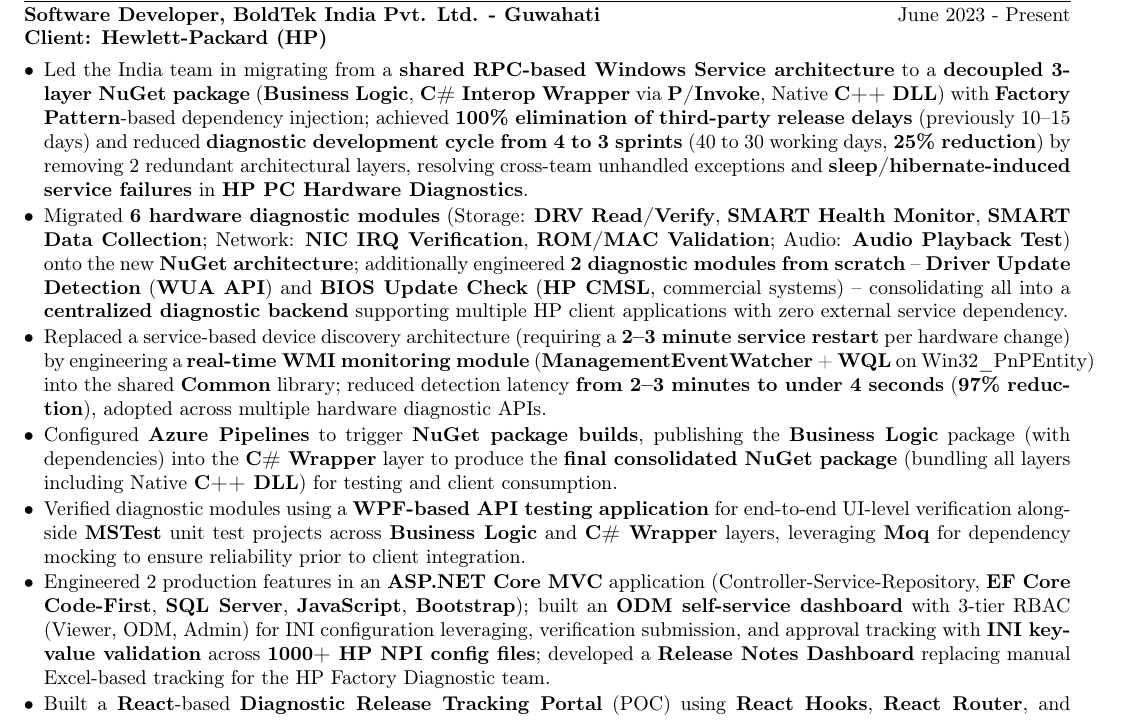
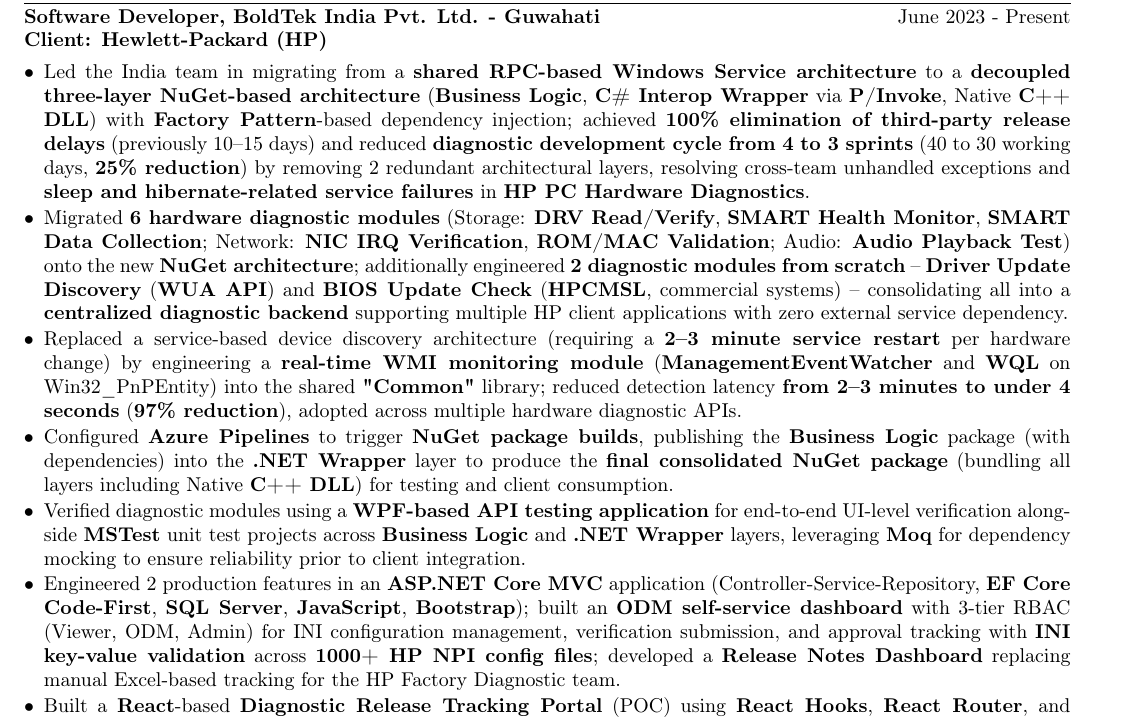
Before and after one commit to rupjyotibarman/My_Resume, a LaTeX CV (Rupjyoti_Resume.tex): part of the page, cut so that both start at the same text. Compiled offline with pdfLaTeX.

Commit message:
updated some keywords

```diff
--- a/Rupjyoti_Resume.tex
+++ b/Rupjyoti_Resume.tex
@@ -45,17 +45,17 @@
 
 \begin{itemize}[leftmargin=*, itemsep=1pt, parsep=0pt, topsep=2pt]
 
-\item Led the India team in migrating from a \textbf{shared RPC-based Windows Service architecture} to a \textbf{decoupled 3-layer NuGet package} (\textbf{Business Logic}, \textbf{C\# Interop Wrapper} via \textbf{P/Invoke}, Native \textbf{C++ DLL}) with \textbf{Factory Pattern}-based dependency injection; achieved \textbf{100\% elimination of third-party release delays} (previously 10--15 days) and reduced \textbf{diagnostic development cycle from 4 to 3 sprints} (40 to 30 working days, \textbf{25\% reduction}) by removing 2 redundant architectural layers, resolving cross-team unhandled exceptions and \textbf{sleep/hibernate-induced service failures} in \textbf{HP PC Hardware Diagnostics}.
+\item Led the India team in migrating from a \textbf{shared RPC-based Windows Service architecture} to a \textbf{decoupled three-layer NuGet-based architecture} (\textbf{Business Logic}, \textbf{C\# Interop Wrapper} via \textbf{P/Invoke}, Native \textbf{C++ DLL}) with \textbf{Factory Pattern}-based dependency injection; achieved \textbf{100\% elimination of third-party release delays} (previously 10--15 days) and reduced \textbf{diagnostic development cycle from 4 to 3 sprints} (40 to 30 working days, \textbf{25\% reduction}) by removing 2 redundant architectural layers, resolving cross-team unhandled exceptions and \textbf{sleep and hibernate-related service failures} in \textbf{HP PC Hardware Diagnostics}.
 
-\item Migrated \textbf{6 hardware diagnostic modules} (Storage: \textbf{DRV Read/Verify}, \textbf{SMART Health Monitor}, \textbf{SMART Data Collection}; Network: \textbf{NIC IRQ Verification}, \textbf{ROM/MAC Validation}; Audio: \textbf{Audio Playback Test}) onto the new \textbf{NuGet architecture}; additionally engineered \textbf{2 diagnostic modules from scratch} -- \textbf{Driver Update Detection} (\textbf{WUA API}) and \textbf{BIOS Update Check} (\textbf{HP CMSL}, commercial systems) -- consolidating all into a \textbf{centralized diagnostic backend} supporting multiple HP client applications with zero external service dependency.
+\item Migrated \textbf{6 hardware diagnostic modules} (Storage: \textbf{DRV Read/Verify}, \textbf{SMART Health Monitor}, \textbf{SMART Data Collection}; Network: \textbf{NIC IRQ Verification}, \textbf{ROM/MAC Validation}; Audio: \textbf{Audio Playback Test}) onto the new \textbf{NuGet architecture}; additionally engineered \textbf{2 diagnostic modules from scratch} -- \textbf{Driver Update Discovery} (\textbf{WUA API}) and \textbf{BIOS Update Check} (\textbf{HPCMSL}, commercial systems) -- consolidating all into a \textbf{centralized diagnostic backend} supporting multiple HP client applications with zero external service dependency.
 
-\item Replaced a service-based device discovery architecture (requiring a \textbf{2--3 minute service restart} per hardware change) by engineering a \textbf{real-time WMI monitoring module} (\textbf{ManagementEventWatcher} + \textbf{WQL} on Win32\_PnPEntity) into the shared \textbf{Common} library; reduced detection latency \textbf{from 2--3 minutes to under 4 seconds} (\textbf{97\% reduction}), adopted across multiple hardware diagnostic APIs.
+\item Replaced a service-based device discovery architecture (requiring a \textbf{2--3 minute service restart} per hardware change) by engineering a \textbf{real-time WMI monitoring module} (\textbf{ManagementEventWatcher} and \textbf{WQL} on Win32\_PnPEntity) into the shared \textbf{"Common"} library; reduced detection latency \textbf{from 2--3 minutes to under 4 seconds} (\textbf{97\% reduction}), adopted across multiple hardware diagnostic APIs.
 
-\item Configured \textbf{Azure Pipelines} to trigger \textbf{NuGet package builds}, publishing the \textbf{Business Logic} package (with dependencies) into the \textbf{C\# Wrapper} layer to produce the \textbf{final consolidated NuGet package} (bundling all layers including Native \textbf{C++ DLL}) for testing and client consumption.
+\item Configured \textbf{Azure Pipelines} to trigger \textbf{NuGet package builds}, publishing the \textbf{Business Logic} package (with dependencies) into the \textbf{.NET Wrapper} layer to produce the \textbf{final consolidated NuGet package} (bundling all layers including Native \textbf{C++ DLL}) for testing and client consumption.
 
-\item Verified diagnostic modules using a \textbf{WPF-based API testing application} for end-to-end UI-level verification alongside \textbf{MSTest} unit test projects across \textbf{Business Logic} and \textbf{C\# Wrapper} layers, leveraging \textbf{Moq} for dependency mocking to ensure reliability prior to client integration.
+\item Verified diagnostic modules using a \textbf{WPF-based API testing application} for end-to-end UI-level verification alongside \textbf{MSTest} unit test projects across \textbf{Business Logic} and \textbf{.NET Wrapper} layers, leveraging \textbf{Moq} for dependency mocking to ensure reliability prior to client integration.
 
-\item Engineered 2 production features in an \textbf{ASP.NET Core MVC} application (Controller-Service-Repository, \textbf{EF Core Code-First}, \textbf{SQL Server}, \textbf{JavaScript}, \textbf{Bootstrap}); built an \textbf{ODM self-service dashboard} with 3-tier RBAC (Viewer, ODM, Admin) for INI configuration leveraging, verification submission, and approval tracking with \textbf{INI key-value validation} across \textbf{1000+ HP NPI config files}; developed a \textbf{Release Notes Dashboard} replacing manual Excel-based tracking for the HP Factory Diagnostic team.
+\item Engineered 2 production features in an \textbf{ASP.NET Core MVC} application (Controller-Service-Repository, \textbf{EF Core Code-First}, \textbf{SQL Server}, \textbf{JavaScript}, \textbf{Bootstrap}); built an \textbf{ODM self-service dashboard} with 3-tier RBAC (Viewer, ODM, Admin) for INI configuration management, verification submission, and approval tracking with \textbf{INI key-value validation} across \textbf{1000+ HP NPI config files}; developed a \textbf{Release Notes Dashboard} replacing manual Excel-based tracking for the HP Factory Diagnostic team.
 
 \item Built a \textbf{React}-based \textbf{Diagnostic Release Tracking Portal} (POC) using \textbf{React Hooks}, \textbf{React Router}, and reusable components with an \textbf{ASP.NET Core Web API} backend; centralized tracking of diagnostic releases, \textbf{NuGet} package versions, issue resolutions, and development milestones.
 
```
Also changed, not shown: Rupjyoti_Resume.pdf, 2 other files.
